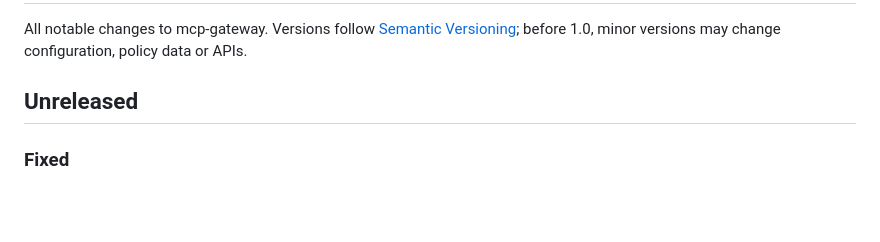
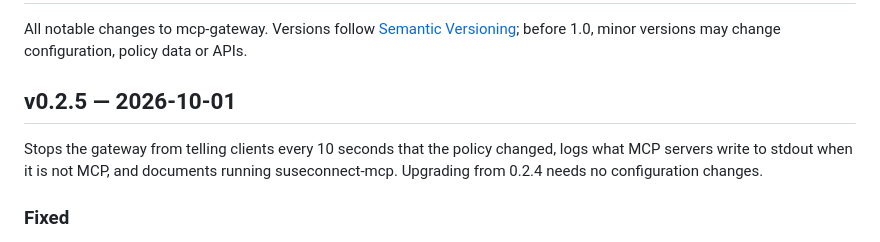
Before and after one commit to sdrahn/mcp-gateway, a Markdown page: CHANGELOG.md, the part around the change. GitHub-like rendering; blank space fills up the shorter version.

Commit message:
CHANGELOG: v0.2.5
Co-Authored-By: Claude Opus 5.5 <noreply@anthropic.com>
Claude-Session: https://claude.ai/code/session_01PekZvpdZb3X51LvxiiFbqH

```diff
--- a/CHANGELOG.md
+++ b/CHANGELOG.md
@@ -4,7 +4,12 @@ All notable changes to mcp-gateway. Versions follow
 [Semantic Versioning](https://semver.org/); before 1.0, minor versions may
 change configuration, policy data or APIs.
 
-## Unreleased
+## v0.2.5 — 2026-10-01
+
+Stops the gateway from telling clients every 10 seconds that the policy
+changed, logs what MCP servers write to stdout when it is not MCP, and
+documents running suseconnect-mcp. Upgrading from 0.2.4 needs no
+configuration changes.
 
 ### Fixed
 
```
